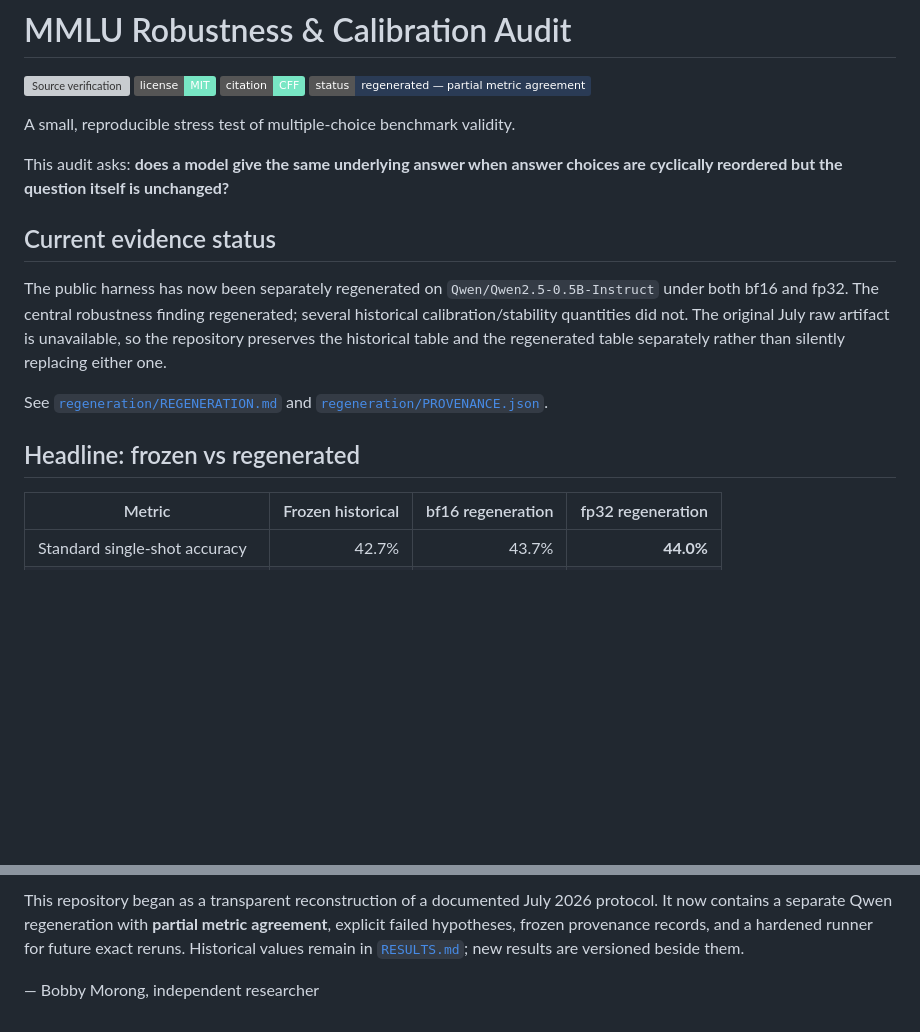
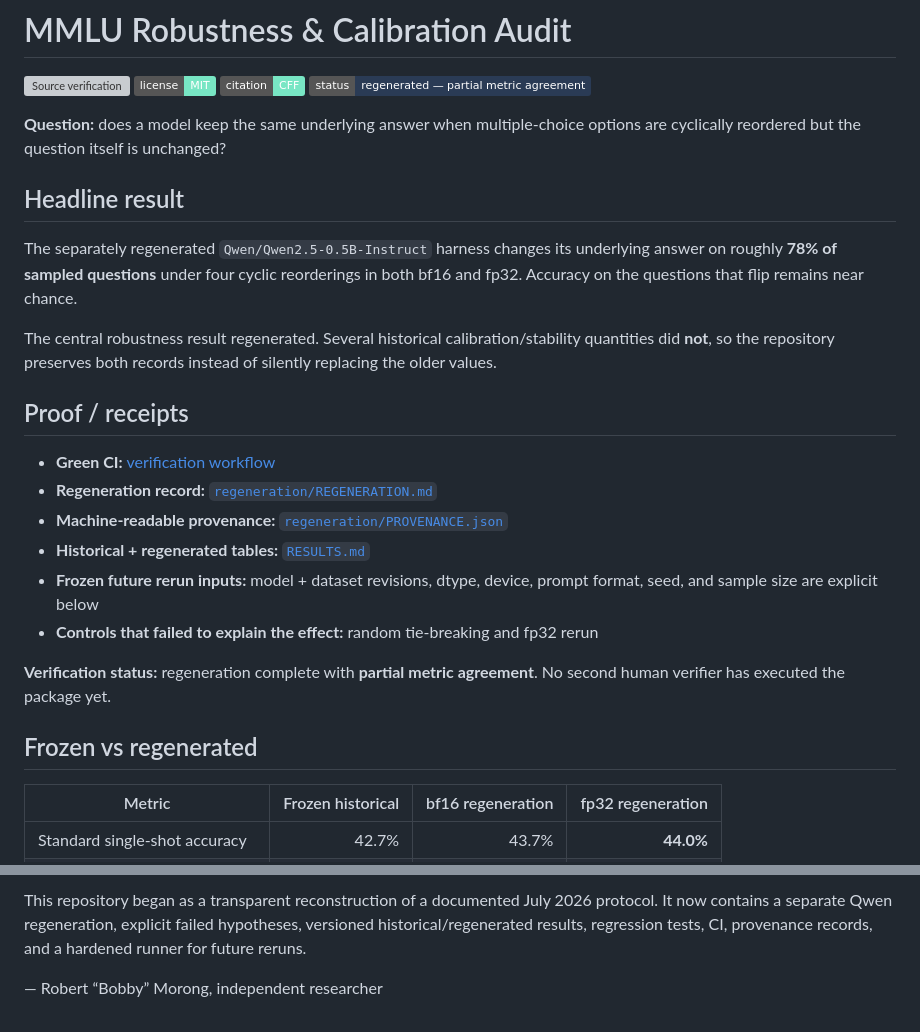
Before and after one commit to GrobeStreet/mmlu-robustness-audit, a Markdown page: README.md, 2 parts joined by grey strips. GitHub-like rendering; badges without logos; blank space fills up the shorter version; grey boxes are pictures that could not be loaded.

Commit message:
Standardize MMLU front door and evidence receipts

```diff
--- a/README.md
+++ b/README.md
@@ -5,17 +5,26 @@
 [![Citation metadata](https://img.shields.io/badge/citation-CFF-78e6c4.svg)](CITATION.cff)
 [![Status: regenerated — partial metric agreement](https://img.shields.io/badge/status-regenerated_%E2%80%94_partial_metric_agreement-2a3b55.svg)](regeneration/REGENERATION.md)
 
-A small, reproducible stress test of multiple-choice benchmark validity.
+**Question:** does a model keep the same underlying answer when multiple-choice options are cyclically reordered but the question itself is unchanged?
 
-This audit asks: **does a model give the same underlying answer when answer choices are cyclically reordered but the question itself is unchanged?**
+## Headline result
 
-## Current evidence status
+The separately regenerated `Qwen/Qwen2.5-0.5B-Instruct` harness changes its underlying answer on roughly **78% of sampled questions** under four cyclic reorderings in both bf16 and fp32. Accuracy on the questions that flip remains near chance.
 
-The public harness has now been separately regenerated on `Qwen/Qwen2.5-0.5B-Instruct` under both bf16 and fp32. The central robustness finding regenerated; several historical calibration/stability quantities did not. The original July raw artifact is unavailable, so the repository preserves the historical table and the regenerated table separately rather than silently replacing either one.
+The central robustness result regenerated. Several historical calibration/stability quantities did **not**, so the repository preserves both records instead of silently replacing the older values.
 
-See [`regeneration/REGENERATION.md`](regeneration/REGENERATION.md) and [`regeneration/PROVENANCE.json`](regeneration/PROVENANCE.json).
+## Proof / receipts
 
-## Headline: frozen vs regenerated
+- **Green CI:** [verification workflow](https://github.com/GrobeStreet/mmlu-robustness-audit/actions/workflows/verification.yml)
+- **Regeneration record:** [`regeneration/REGENERATION.md`](regeneration/REGENERATION.md)
+- **Machine-readable provenance:** [`regeneration/PROVENANCE.json`](regeneration/PROVENANCE.json)
+- **Historical + regenerated tables:** [`RESULTS.md`](RESULTS.md)
+- **Frozen future rerun inputs:** model + dataset revisions, dtype, device, prompt format, seed, and sample size are explicit below
+- **Controls that failed to explain the effect:** random tie-breaking and fp32 rerun
+
+**Verification status:** regeneration complete with **partial metric agreement**. No second human verifier has executed the package yet.
+
+## Frozen vs regenerated
 
 | Metric | Frozen historical | bf16 regeneration | fp32 regeneration |
 |---|---:|---:|---:|
@@ -91,4 +97,4 @@ Prompt format is explicitly frozen as raw completion: question, blank line, A–
 
-This repository began as a transparent reconstruction of a documented July 2026 protocol. It now contains a separate Qwen regeneration with **partial metric agreement**, explicit failed hypotheses, frozen provenance records, and a hardened runner for future exact reruns. Historical values remain in [`RESULTS.md`](RESULTS.md); new results are versioned beside them.
+This repository began as a transparent reconstruction of a documented July 2026 protocol. It now contains a separate Qwen regeneration, explicit failed hypotheses, versioned historical/regenerated results, regression tests, CI, provenance records, and a hardened runner for future reruns.
 
-— Bobby Morong, independent researcher
+— Robert “Bobby” Morong, independent researcher
```
Also changed, not shown: other parts of README.md (+20 -23 lines).
